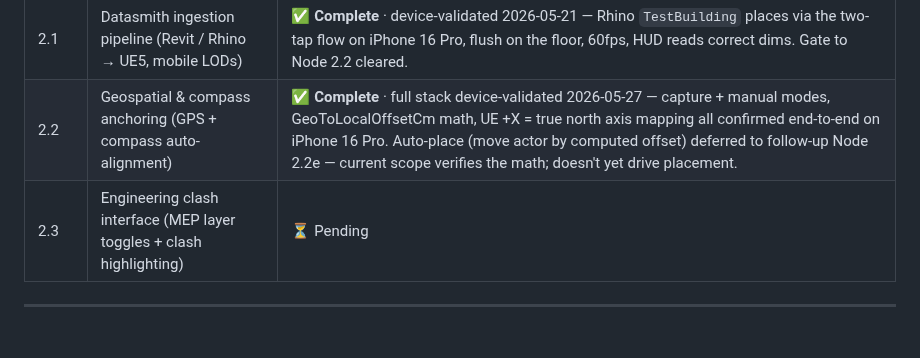
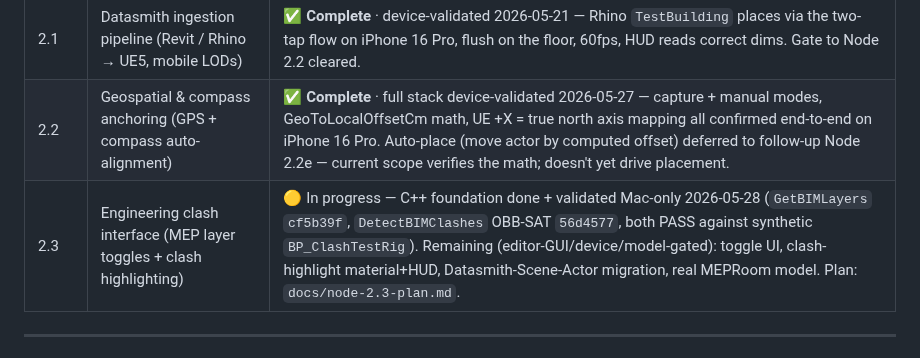
Before and after one commit to jamesrusso12/SiteSync-AR, a Markdown page: CLAUDE.md, the part around the change. GitHub-like rendering.

Commit message:
docs: mark Node 2.3 in-progress — C++ foundation done + validated

```diff
--- a/CLAUDE.md
+++ b/CLAUDE.md
@@ -121,7 +121,7 @@ Two-phase iOS AR app for AEC (Architecture, Engineering, Construction) professio
 |---|---|---|
 | 2.1 | Datasmith ingestion pipeline (Revit / Rhino → UE5, mobile LODs) | ✅ **Complete** · device-validated 2026-05-21 — Rhino `TestBuilding` places via the two-tap flow on iPhone 16 Pro, flush on the floor, 60fps, HUD reads correct dims. Gate to Node 2.2 cleared. |
 | 2.2 | Geospatial & compass anchoring (GPS + compass auto-alignment) | ✅ **Complete** · full stack device-validated 2026-05-27 — capture + manual modes, GeoToLocalOffsetCm math, UE +X = true north axis mapping all confirmed end-to-end on iPhone 16 Pro. Auto-place (move actor by computed offset) deferred to follow-up Node 2.2e — current scope verifies the math; doesn't yet drive placement. |
-| 2.3 | Engineering clash interface (MEP layer toggles + clash highlighting) | ⏳ Pending |
+| 2.3 | Engineering clash interface (MEP layer toggles + clash highlighting) | 🟡 In progress — C++ foundation done + validated Mac-only 2026-05-28 (`GetBIMLayers` `cf5b39f`, `DetectBIMClashes` OBB-SAT `56d4577`, both PASS against synthetic `BP_ClashTestRig`). Remaining (editor-GUI/device/model-gated): toggle UI, clash-highlight material+HUD, Datasmith-Scene-Actor migration, real MEPRoom model. Plan: `docs/node-2.3-plan.md`. |
 
 ---
 
```
